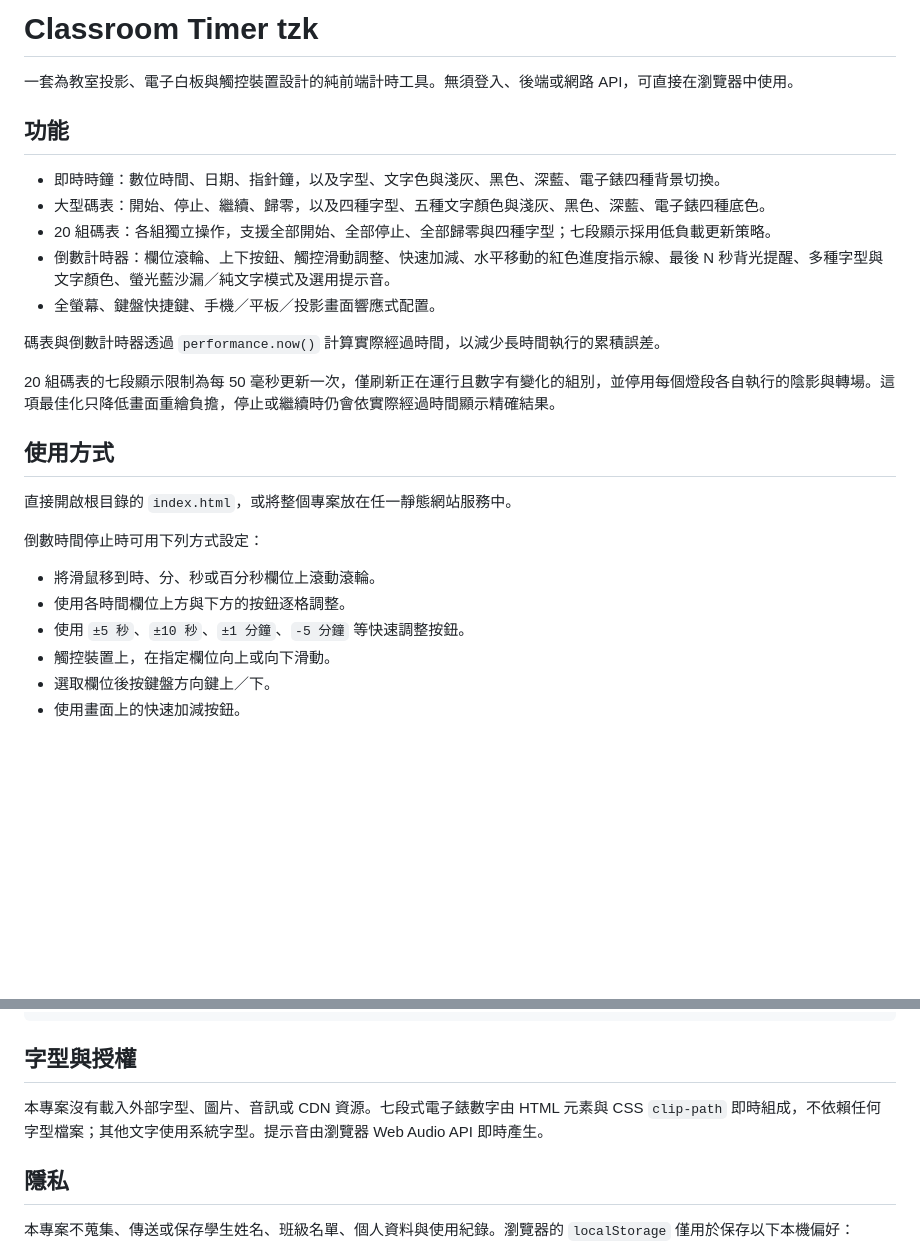
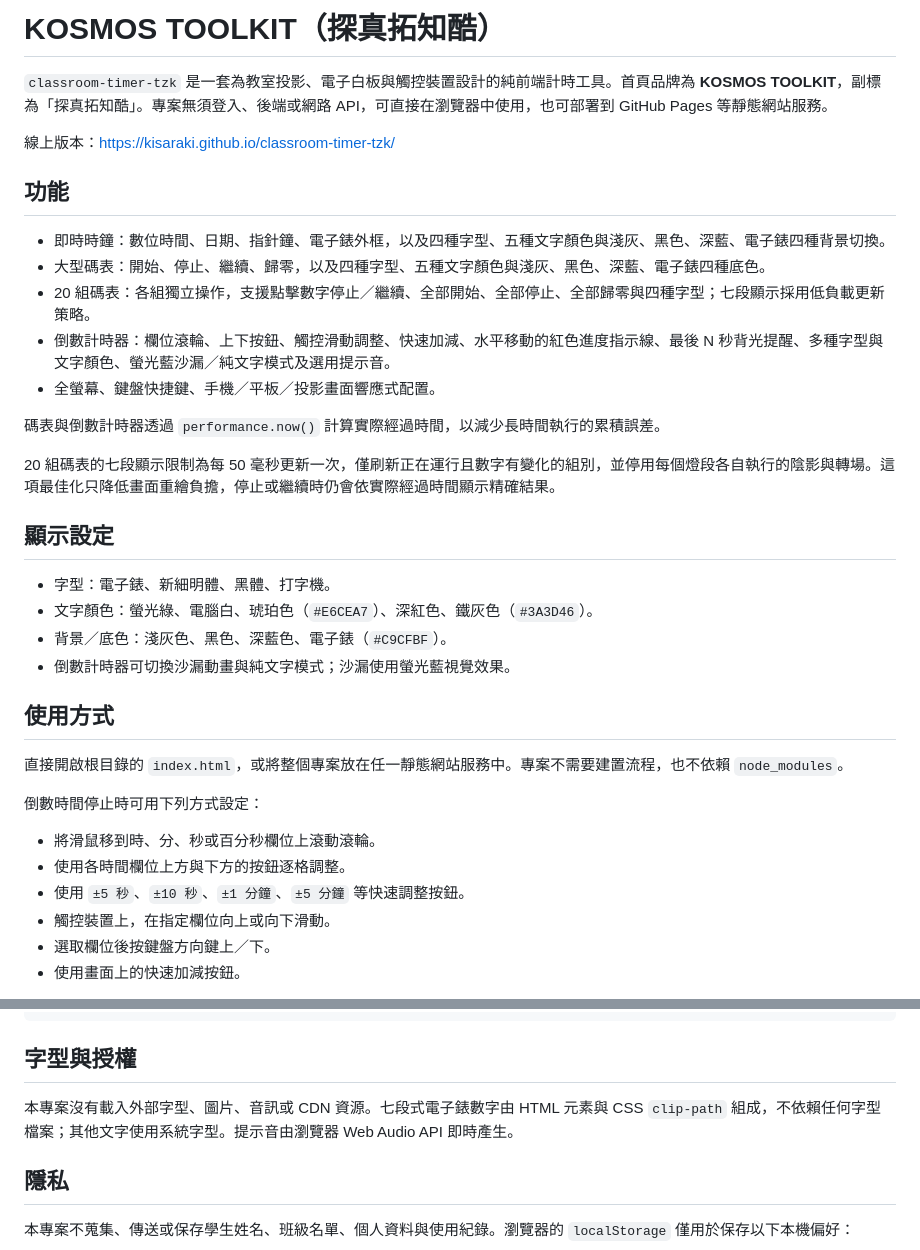
Before and after one commit to kisaraki/classroom-timer-tzk, a Markdown page: README.md, 2 parts joined by grey strips. Drawn GitHub-style; blank space fills up the shorter version.

Commit message:
更新 README 專案說明

```diff
--- a/README.md
+++ b/README.md
@@ -1,12 +1,14 @@
-# Classroom Timer tzk
+# KOSMOS TOOLKIT（探真拓知酷）
 
-一套為教室投影、電子白板與觸控裝置設計的純前端計時工具。無須登入、後端或網路 API，可直接在瀏覽器中使用。
+`classroom-timer-tzk` 是一套為教室投影、電子白板與觸控裝置設計的純前端計時工具。首頁品牌為 **KOSMOS TOOLKIT**，副標為「探真拓知酷」。專案無須登入、後端或網路 API，可直接在瀏覽器中使用，也可部署到 GitHub Pages 等靜態網站服務。
+
+線上版本：https://kisaraki.github.io/classroom-timer-tzk/
 
 ## 功能
 
-- 即時時鐘：數位時間、日期、指針鐘，以及字型、文字色與淺灰、黑色、深藍、電子錶四種背景切換。
+- 即時時鐘：數位時間、日期、指針鐘、電子錶外框，以及四種字型、五種文字顏色與淺灰、黑色、深藍、電子錶四種背景切換。
 - 大型碼表：開始、停止、繼續、歸零，以及四種字型、五種文字顏色與淺灰、黑色、深藍、電子錶四種底色。
-- 20 組碼表：各組獨立操作，支援全部開始、全部停止、全部歸零與四種字型；七段顯示採用低負載更新策略。
+- 20 組碼表：各組獨立操作，支援點擊數字停止／繼續、全部開始、全部停止、全部歸零與四種字型；七段顯示採用低負載更新策略。
 - 倒數計時器：欄位滾輪、上下按鈕、觸控滑動調整、快速加減、水平移動的紅色進度指示線、最後 N 秒背光提醒、多種字型與文字顏色、螢光藍沙漏／純文字模式及選用提示音。
 - 全螢幕、鍵盤快捷鍵、手機／平板／投影畫面響應式配置。
 
@@ -14,15 +16,22 @@
 
 20 組碼表的七段顯示限制為每 50 毫秒更新一次，僅刷新正在運行且數字有變化的組別，並停用每個燈段各自執行的陰影與轉場。這項最佳化只降低畫面重繪負擔，停止或繼續時仍會依實際經過時間顯示精確結果。
 
+## 顯示設定
+
+- 字型：電子錶、新細明體、黑體、打字機。
+- 文字顏色：螢光綠、電腦白、琥珀色（`#E6CEA7`）、深紅色、鐵灰色（`#3A3D46`）。
+- 背景／底色：淺灰色、黑色、深藍色、電子錶（`#C9CFBF`）。
+- 倒數計時器可切換沙漏動畫與純文字模式；沙漏使用螢光藍視覺效果。
+
 ## 使用方式
 
-直接開啟根目錄的 `index.html`，或將整個專案放在任一靜態網站服務中。
+直接開啟根目錄的 `index.html`，或將整個專案放在任一靜態網站服務中。專案不需要建置流程，也不依賴 `node_modules`。
 
 倒數時間停止時可用下列方式設定：
 
 - 將滑鼠移到時、分、秒或百分秒欄位上滾動滾輪。
 - 使用各時間欄位上方與下方的按鈕逐格調整。
-- 使用 `±5 秒`、`±10 秒`、`±1 分鐘`、`-5 分鐘` 等快速調整按鈕。
+- 使用 `±5 秒`、`±10 秒`、`±1 分鐘`、`±5 分鐘` 等快速調整按鈕。
 - 觸控裝置上，在指定欄位向上或向下滑動。
 - 選取欄位後按鍵盤方向鍵上／下。
 - 使用畫面上的快速加減按鈕。
@@ -72,7 +81,7 @@ Classroom-Timer-tzk/
 
 ## 字型與授權
 
-本專案沒有載入外部字型、圖片、音訊或 CDN 資源。七段式電子錶數字由 HTML 元素與 CSS `clip-path` 即時組成，不依賴任何字型檔案；其他文字使用系統字型。提示音由瀏覽器 Web Audio API 即時產生。
+本專案沒有載入外部字型、圖片、音訊或 CDN 資源。七段式電子錶數字由 HTML 元素與 CSS `clip-path` 組成，不依賴任何字型檔案；其他文字使用系統字型。提示音由瀏覽器 Web Audio API 即時產生。
 
 ## 隱私
 
```
Also changed, not shown: other parts of README.md (+1 -1 lines).
